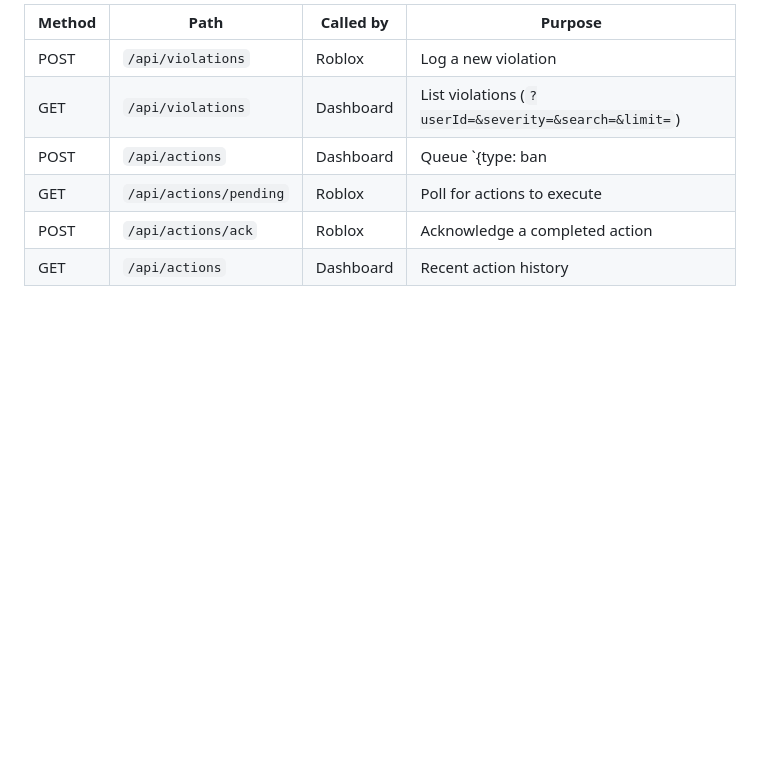
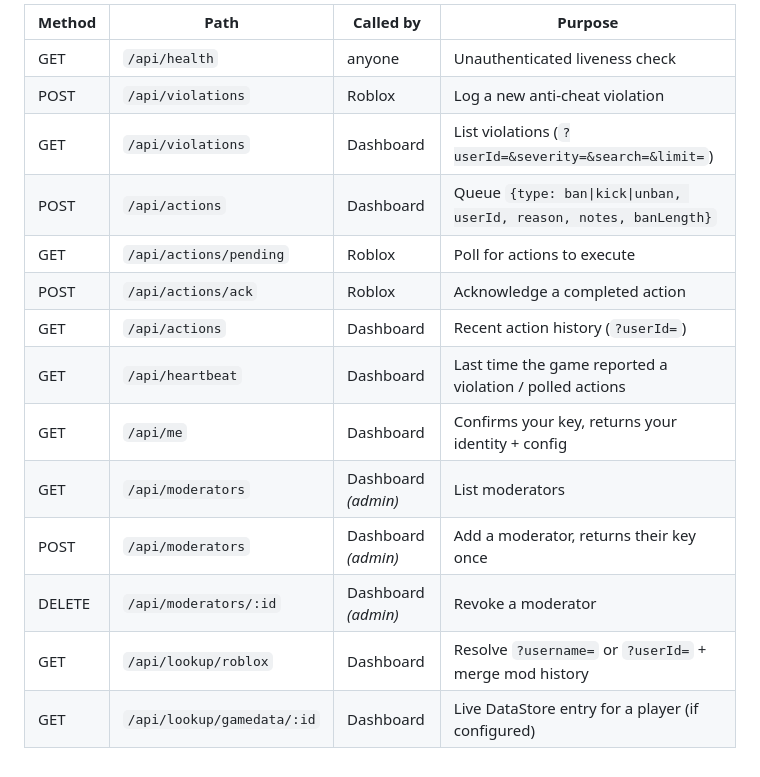
Before and after one commit to benwbc/modpanel, a Markdown page: README.md, the part around one of its changes. Drawn GitHub-style; blank space fills up the shorter version.

```diff
--- a/README.md
+++ b/README.md
@@ -79,9 +152,17 @@ All routes except `/api/health` require header `X-API-Key: <your key>`.
 
-| Method | Path                    | Called by | Purpose                                  |
-|--------|-------------------------|-----------|-------------------------------------------|
-| POST   | `/api/violations`       | Roblox    | Log a new violation                      |
-| GET    | `/api/violations`       | Dashboard | List violations (`?userId=&severity=&search=&limit=`) |
-| POST   | `/api/actions`          | Dashboard | Queue `{type: ban|kick|unban, userId, reason}` |
-| GET    | `/api/actions/pending`  | Roblox    | Poll for actions to execute              |
-| POST   | `/api/actions/ack`      | Roblox    | Acknowledge a completed action           |
-| GET    | `/api/actions`          | Dashboard | Recent action history                    |
+| Method | Path                       | Called by | Purpose                                            |
+|--------|----------------------------|-----------|-----------------------------------------------------|
+| GET    | `/api/health`              | anyone    | Unauthenticated liveness check                      |
+| POST   | `/api/violations`          | Roblox    | Log a new anti-cheat violation                      |
+| GET    | `/api/violations`          | Dashboard | List violations (`?userId=&severity=&search=&limit=`) |
+| POST   | `/api/actions`             | Dashboard | Queue `{type: ban\|kick\|unban, userId, reason, notes, banLength}` |
+| GET    | `/api/actions/pending`     | Roblox    | Poll for actions to execute                         |
+| POST   | `/api/actions/ack`         | Roblox    | Acknowledge a completed action                       |
+| GET    | `/api/actions`             | Dashboard | Recent action history (`?userId=`)                  |
+| GET    | `/api/heartbeat`           | Dashboard | Last time the game reported a violation / polled actions |
+| GET    | `/api/me`                  | Dashboard | Confirms your key, returns your identity + config    |
+| GET    | `/api/moderators`          | Dashboard *(admin)* | List moderators                            |
+| POST   | `/api/moderators`          | Dashboard *(admin)* | Add a moderator, returns their key once    |
+| DELETE | `/api/moderators/:id`      | Dashboard *(admin)* | Revoke a moderator                         |
+| GET    | `/api/lookup/roblox`       | Dashboard | Resolve `?username=` or `?userId=` + merge mod history |
+| GET    | `/api/lookup/gamedata/:id` | Dashboard | Live DataStore entry for a player (if configured)    |
```
Also changed, not shown: other parts of README.md (+115 -42 lines).
